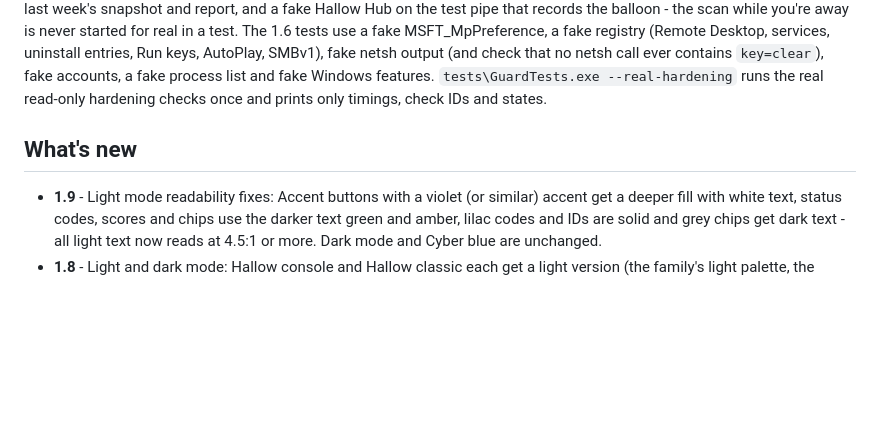
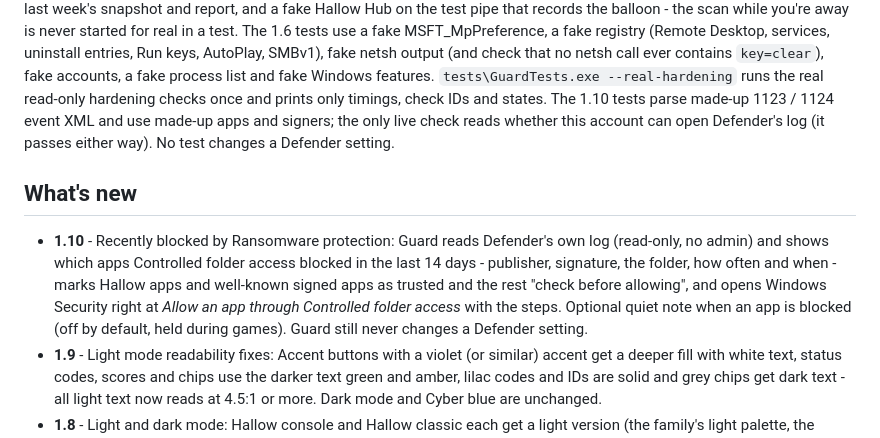
Before and after one commit to Dom428/hallow-guard, a Markdown page: README.md, the part around one of its changes. GitHub-like rendering; blank space fills up the shorter version.

```diff
--- a/README.md
+++ b/README.md
@@ -244,9 +270,16 @@ The 1.6 tests use a fake MSFT_MpPreference, a fake registry (Remote Desktop, ser
 AutoPlay, SMBv1), fake netsh output (and check that no netsh call ever contains `key=clear`), fake accounts, a fake process
 list and fake Windows features. `tests\GuardTests.exe --real-hardening` runs the real read-only hardening checks once and
 prints only timings, check IDs and states.
+The 1.10 tests parse made-up 1123 / 1124 event XML and use made-up apps and signers; the only live check reads whether this
+account can open Defender's log (it passes either way). No test changes a Defender setting.
 
 ## What's new
 
+- **1.10** - Recently blocked by Ransomware protection: Guard reads Defender's own log (read-only, no admin) and shows which
+  apps Controlled folder access blocked in the last 14 days - publisher, signature, the folder, how often and when - marks
+  Hallow apps and well-known signed apps as trusted and the rest "check before allowing", and opens Windows Security right
+  at *Allow an app through Controlled folder access* with the steps. Optional quiet note when an app is blocked (off by
+  default, held during games). Guard still never changes a Defender setting.
 - **1.9** - Light mode readability fixes: Accent buttons with a violet (or similar) accent get a deeper fill with white text,
   status codes, scores and chips use the darker text green and amber, lilac codes and IDs are solid and grey chips get dark
   text - all light text now reads at 4.5:1 or more. Dark mode and Cyber blue are unchanged.
```
Also changed, not shown: other parts of README.md (+26 -0 lines), ROADMAP.md (+3 -1 lines), docs/blocked.png (added), 10 other files.
